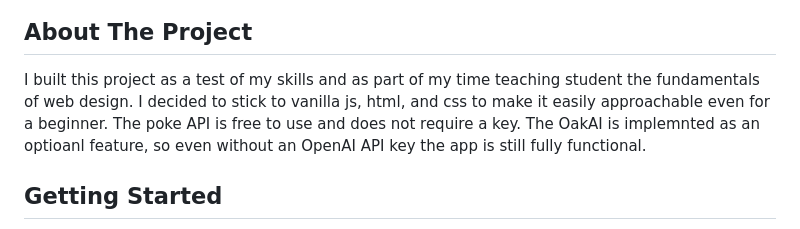
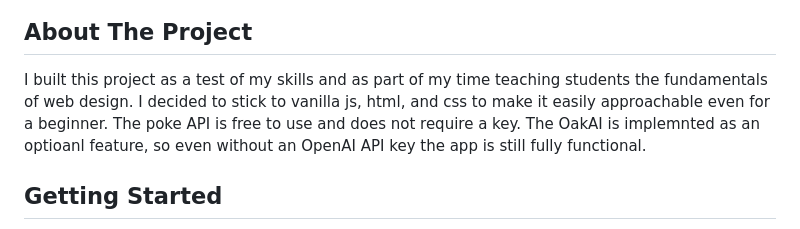
Before and after one commit to joe-lemay/PokedexAI, a Markdown page: README.md, the part around the change. GitHub-like rendering.

```diff
--- a/README.md
+++ b/README.md
@@ -35,7 +35,7 @@
 <!-- ABOUT THE PROJECT -->
 ## About The Project
 
-I built this project as a test of my skills and as part of my time teaching student the fundamentals of web design. I decided to stick to vanilla js, html, and css to make it easily approachable even for a beginner. The poke API is free to use and does not require a key. The OakAI is implemnted as an optioanl feature, so even without an OpenAI API key the app is still fully functional.
+I built this project as a test of my skills and as part of my time teaching students the fundamentals of web design. I decided to stick to vanilla js, html, and css to make it easily approachable even for a beginner. The poke API is free to use and does not require a key. The OakAI is implemnted as an optioanl feature, so even without an OpenAI API key the app is still fully functional.
 
 <!-- GETTING STARTED -->
 ## Getting Started
```
